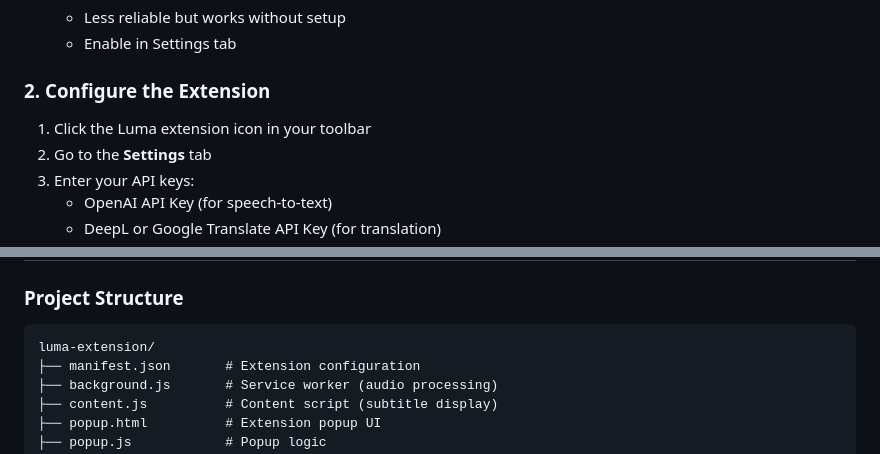
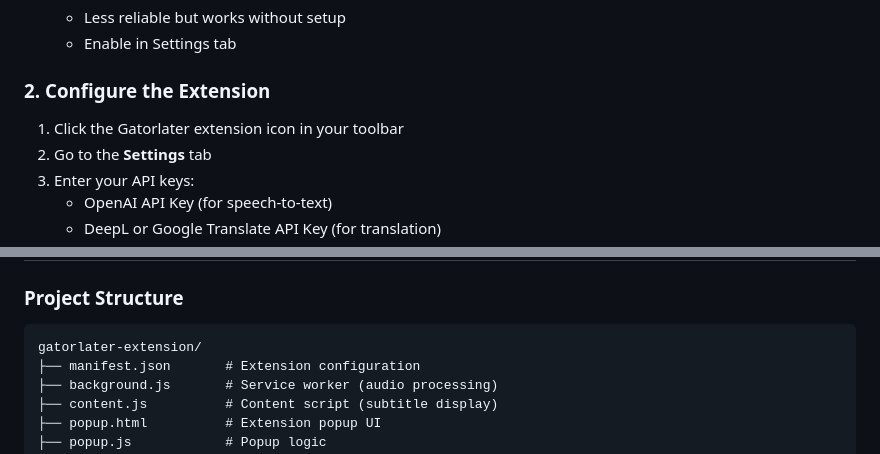
Before and after one commit to suupreme/gatorlator, a Markdown page: README.md, 2 parts joined by grey strips. Rendered like a GitHub page.

````diff
--- a/README.md
+++ b/README.md
@@ -64,7 +64,7 @@ You can use any image editor or download placeholder icons. The extension will w
 
 ### 2. Configure the Extension
 
-1. Click the Luma extension icon in your toolbar
+1. Click the Gatorlater extension icon in your toolbar
 2. Go to the **Settings** tab
 3. Enter your API keys:
    - OpenAI API Key (for speech-to-text)
@@ -181,7 +181,7 @@ The extension maintains context across translations:
 ### Project Structure
 
 ```
-luma-extension/
+gatorlater-extension/
 ├── manifest.json       # Extension configuration
 ├── background.js       # Service worker (audio processing)
 ├── content.js          # Content script (subtitle display)
````
Also changed, not shown: other parts of README.md (+3 -3 lines).
